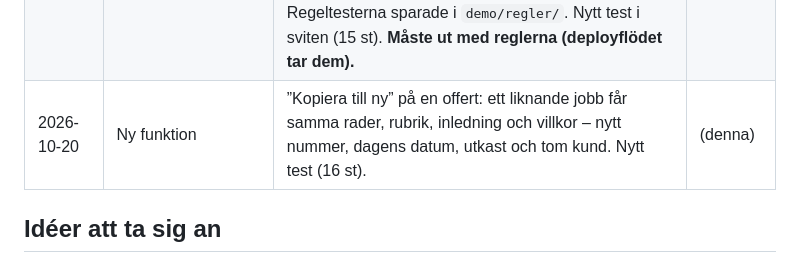
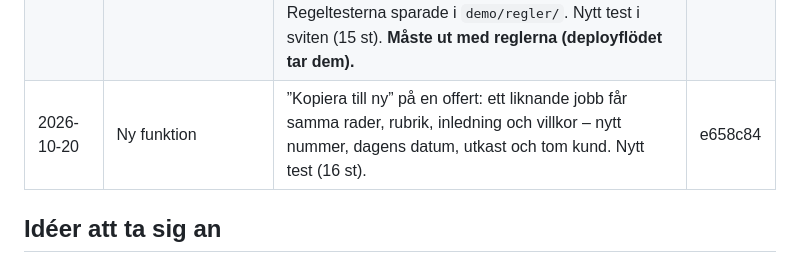
Before and after one commit to andymiftari/Bot, a Markdown page: SANDBOX-LOGG.md, the part around the change. GitHub-like rendering.

Commit message:
Logg: kopiera offert
Co-Authored-By: Claude Opus 5.5 <noreply@anthropic.com>
Claude-Session: https://claude.ai/code/session_01RUgzLPcAD2fcdD9gAbmXHu

```diff
--- a/SANDBOX-LOGG.md
+++ b/SANDBOX-LOGG.md
@@ -41,7 +41,7 @@ stoppas av artifaktens ram.
 | 2026-10-20 | Design/tillgänglighet | Kontrast enligt WCAG för alla färgpar i ljust och mörkt läge: allt klarade 4,5:1 utom grå hjälptext på sidans bakgrund i ljust läge (4,40). `--muted` #5D6B74 → #5A6871 ger minst 4,61 mot alla ljusa ytor – knappt synligt, men läsbart i solljus. | 0f4f170 |
 | 2026-10-20 | Ny funktion | ”Skapa projekt av offerten”: på en skickad/accepterad offert skapas projektet med ett tryck – nästa projektkod (P-1047 → P-1048), kund, adress, timpris, kontakt och hela kalkylen (pris, timmar, arbete, material, resor), kopplat till offerten. Offerten markeras accepterad, projektet öppnas, och offerten visar sedan ”Öppna projektet” i stället. Nytt test (14 st). | 1db72e9 |
 | 2026-10-20 | Ny funktion | **”Att göra” i varje projekt**: delad checklista (beställa material, boka lift, ta mått). Alla med profil lägger till och bockar av, det syns vem och när, listan är live mellan telefoner. Ny samling `projtasks` med regler: arbetare får bara bocka av i eget namn, aldrig ändra texten, bara ta bort egna punkter (17 regeltester + de 34 tidigare). Med i dagliga säkerhetskopian. Regeltesterna sparade i `demo/regler/`. Nytt test i sviten (15 st). **Måste ut med reglerna (deployflödet tar dem).** | 680410a |
-| 2026-10-20 | Ny funktion | ”Kopiera till ny” på en offert: ett liknande jobb får samma rader, rubrik, inledning och villkor – nytt nummer, dagens datum, utkast och tom kund. Nytt test (16 st). | (denna) |
+| 2026-10-20 | Ny funktion | ”Kopiera till ny” på en offert: ett liknande jobb får samma rader, rubrik, inledning och villkor – nytt nummer, dagens datum, utkast och tom kund. Nytt test (16 st). | e658c84 |
 
 ## Idéer att ta sig an
 
```
